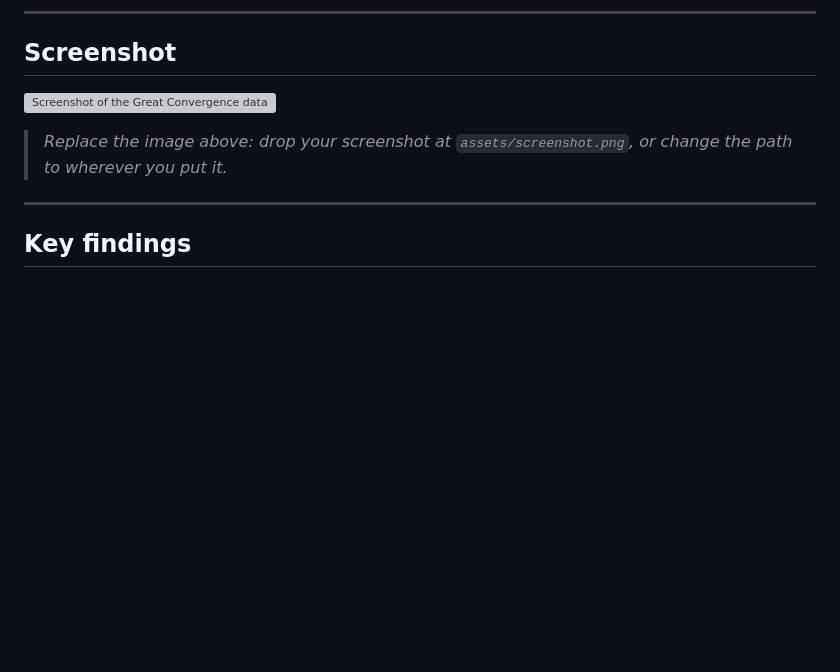
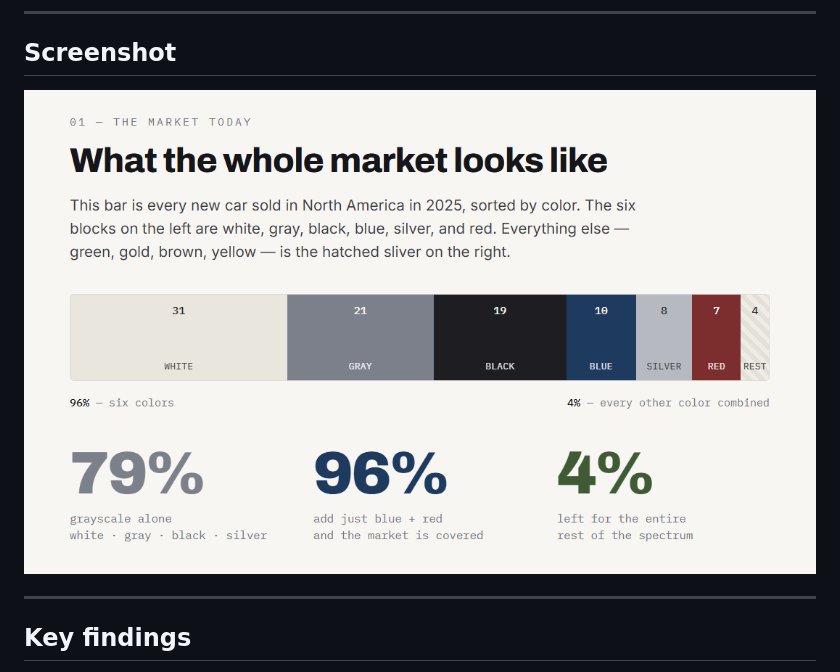
Before and after one commit to philtrachtenberg3/car-color-analysis, a Markdown page: README.md, the part around the change. GitHub-like rendering; pictures changed too: screenshots/car-analysis-screenshot.png (added); blank space fills up the shorter version; grey boxes are pictures that could not be loaded.

Commit message:
add screenshot to readme

```diff
--- a/README.md
+++ b/README.md
@@ -8,12 +8,7 @@ A data essay on how six colors came to cover **96% of new cars** sold in North A
 
 ## Screenshot
 
-<!-- Add a screenshot named screenshot.png (or update the path below).
-     A good one: the hero + the market-share "wall" section. -->
-
-![Screenshot of the Great Convergence data essay](assets/screenshot.png)
-
-> _Replace the image above: drop your screenshot at `assets/screenshot.png`, or change the path to wherever you put it._
+![Screenshot of the Great Convergence data essay](screenshots/car-analysis-screenshot.png)
 
 ---
 
```
